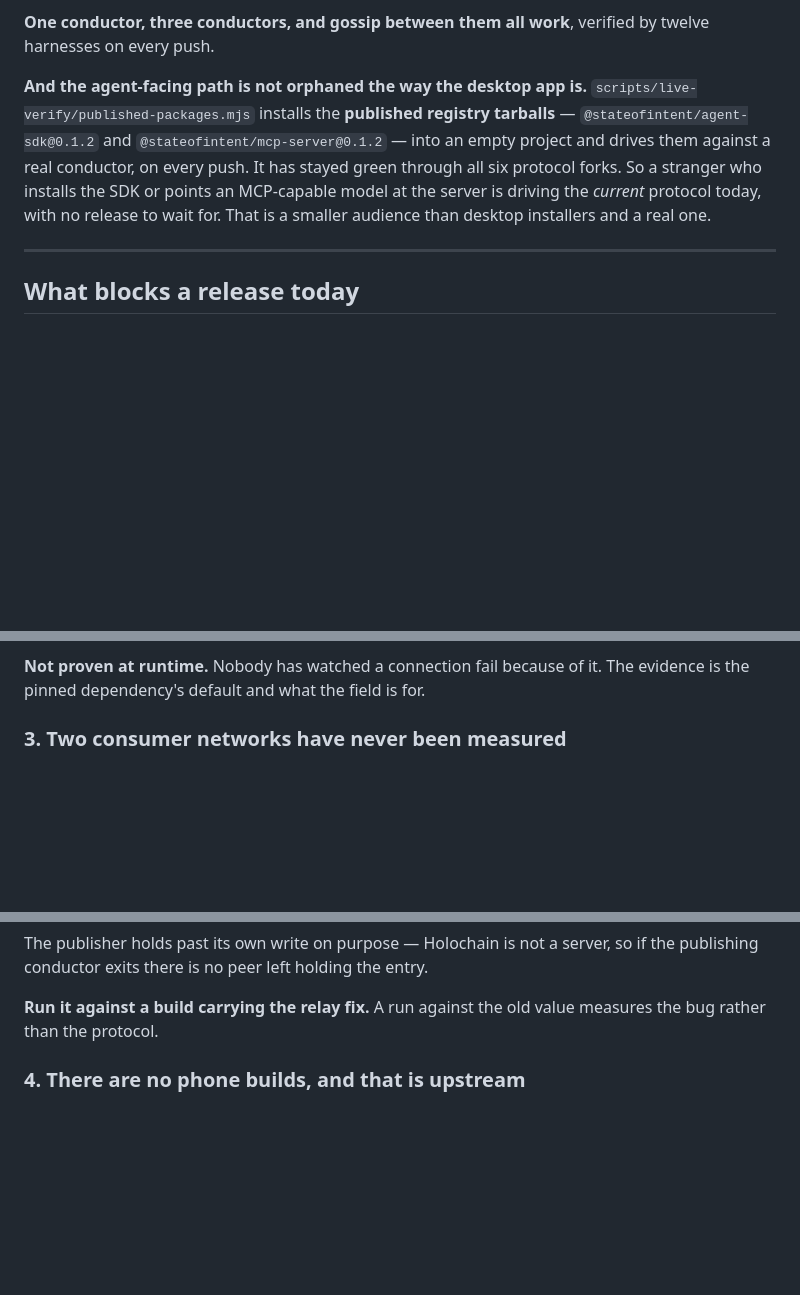
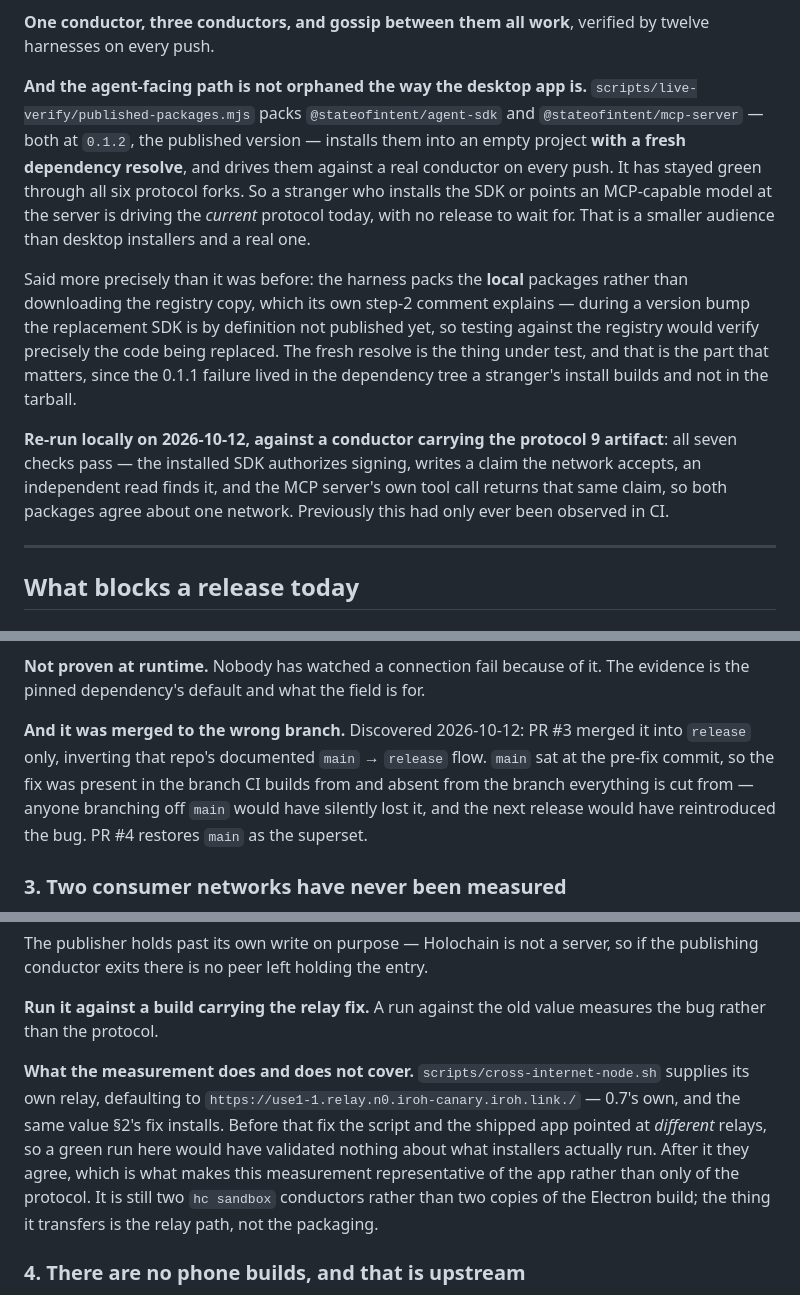
Before and after one commit to StateofIntent/epistemic-happ, a Markdown page: READINESS.md, 3 parts joined by grey strips. GitHub-like rendering; blank space fills up the shorter version.

```diff
--- a/READINESS.md
+++ b/READINESS.md
@@ -30,13 +30,28 @@ app never vouches for where a user's citation points.
 by twelve harnesses on every push.
 
 **And the agent-facing path is not orphaned the way the desktop app is.**
-`scripts/live-verify/published-packages.mjs` installs the **published registry
-tarballs** — `@stateofintent/agent-sdk@0.1.2` and
-`@stateofintent/mcp-server@0.1.2` — into an empty project and drives them
-against a real conductor, on every push. It has stayed green through all six
-protocol forks. So a stranger who installs the SDK or points an MCP-capable
-model at the server is driving the *current* protocol today, with no release to
-wait for. That is a smaller audience than desktop installers and a real one.
+`scripts/live-verify/published-packages.mjs` packs `@stateofintent/agent-sdk`
+and `@stateofintent/mcp-server` — both at `0.1.2`, the published version —
+installs them into an empty project **with a fresh dependency resolve**, and
+drives them against a real conductor on every push. It has stayed green through
+all six protocol forks. So a stranger who installs the SDK or points an
+MCP-capable model at the server is driving the *current* protocol today, with no
+release to wait for. That is a smaller audience than desktop installers and a
+real one.
+
+Said more precisely than it was before: the harness packs the **local**
+packages rather than downloading the registry copy, which its own step-2
+comment explains — during a version bump the replacement SDK is by definition
+not published yet, so testing against the registry would verify precisely the
+code being replaced. The fresh resolve is the thing under test, and that is the
+part that matters, since the 0.1.1 failure lived in the dependency tree a
+stranger's install builds and not in the tarball.
+
+**Re-run locally on 2026-10-12, against a conductor carrying the protocol 9
+artifact**: all seven checks pass — the installed SDK authorizes signing, writes
+a claim the network accepts, an independent read finds it, and the MCP server's
+own tool call returns that same claim, so both packages agree about one network.
+Previously this had only ever been observed in CI.
 
 ---
 
@@ -101,6 +156,13 @@ mass adoption consists of.
 
 **Not proven at runtime.** Nobody has watched a connection fail because of it.
 The evidence is the pinned dependency's default and what the field is for.
+
+**And it was merged to the wrong branch.** Discovered 2026-10-12: PR #3 merged
+it into `release` only, inverting that repo's documented `main` → `release`
+flow. `main` sat at the pre-fix commit, so the fix was present in the branch CI
+builds from and absent from the branch everything is cut from — anyone
+branching off `main` would have silently lost it, and the next release would
+have reintroduced the bug. PR #4 restores `main` as the superset.
 
 ### 3. Two consumer networks have never been measured
 
@@ -127,6 +189,16 @@ so if the publishing conductor exits there is no peer left holding the entry.
 
 **Run it against a build carrying the relay fix.** A run against the old value
 measures the bug rather than the protocol.
+
+**What the measurement does and does not cover.**
+`scripts/cross-internet-node.sh` supplies its own relay, defaulting to
+`https://use1-1.relay.n0.iroh-canary.iroh.link./` — 0.7's own, and the same
+value §2's fix installs. Before that fix the script and the shipped app pointed
+at *different* relays, so a green run here would have validated nothing about
+what installers actually run. After it they agree, which is what makes this
+measurement representative of the app rather than only of the protocol. It is
+still two `hc sandbox` conductors rather than two copies of the Electron build;
+the thing it transfers is the relay path, not the packaging.
 
 ### 4. There are no phone builds, and that is upstream
 
```
Also changed, not shown: other parts of READINESS.md (+48 -4 lines).
